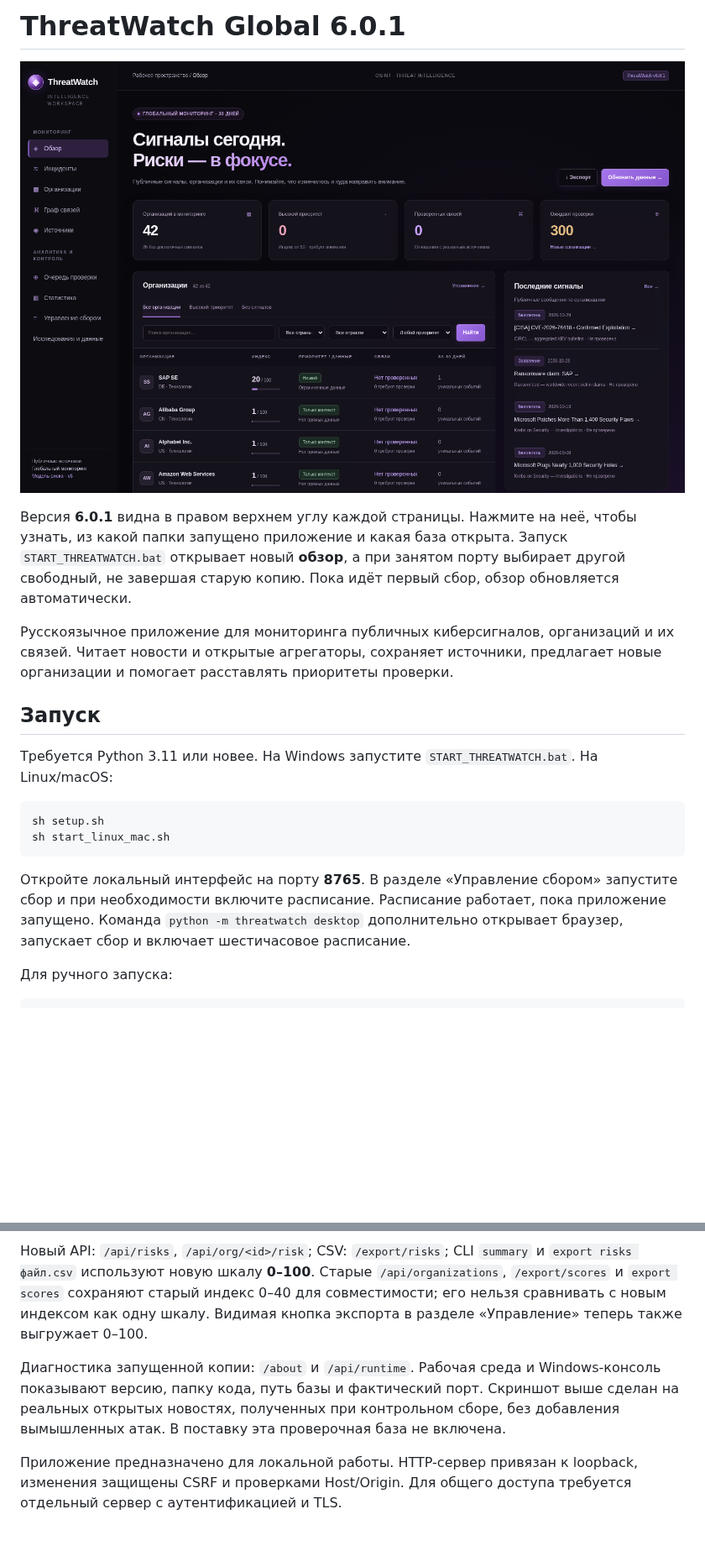
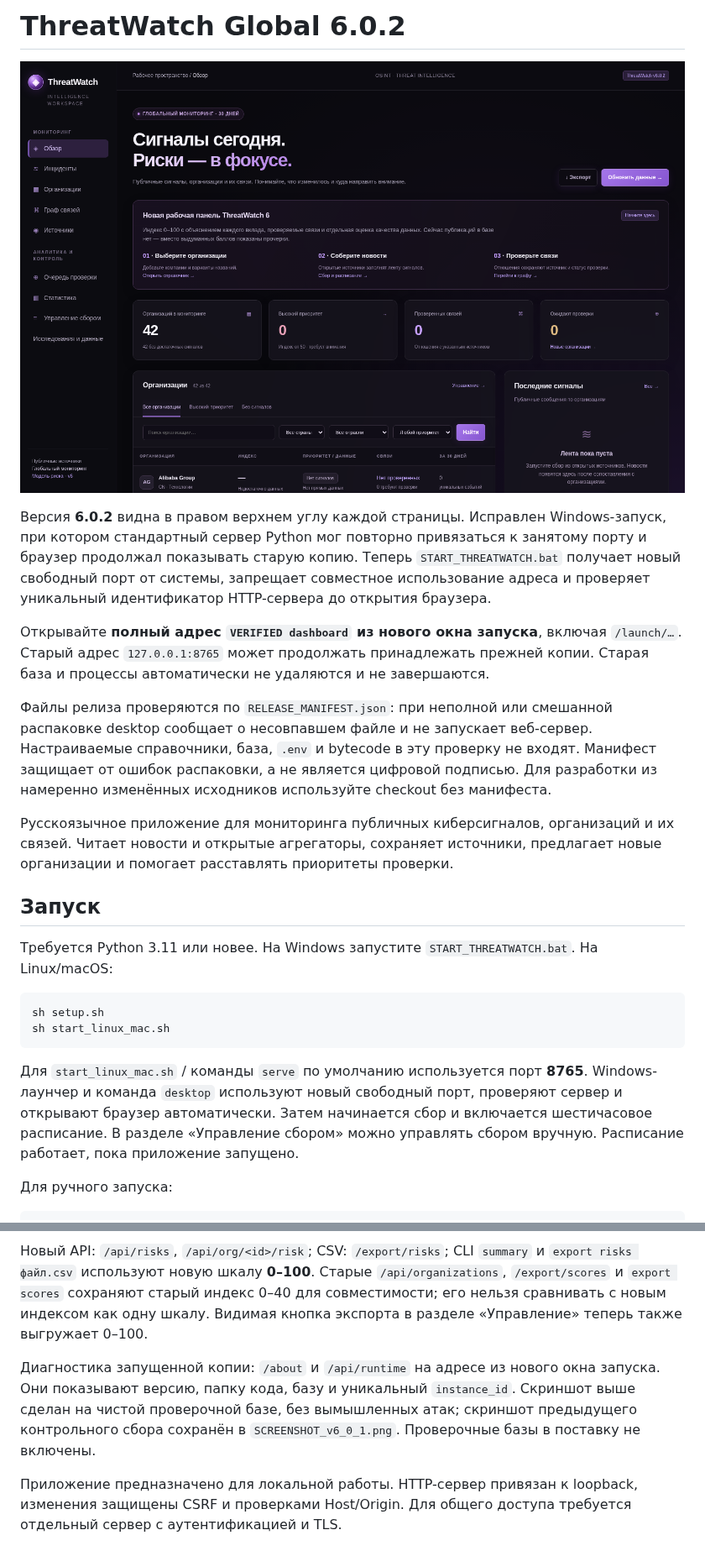
Before and after one commit to AlestR777/checker, a Markdown page: README.md, 2 parts joined by grey strips. Shown at 84% size. GitHub-like rendering; pictures changed too: SCREENSHOT_v6_0_2.png (added); blank space fills up the shorter version.

Commit message:
Fix Windows server port reuse and verify each desktop instance before browser launch

````diff
--- a/README.md
+++ b/README.md
@@ -1,8 +1,12 @@
-# ThreatWatch Global 6.0.1
+# ThreatWatch Global 6.0.2
 
-![Чёрно-фиолетовый интерфейс версии 6.0.1](SCREENSHOT_v6_0_1.png)
+![Чёрно-фиолетовый интерфейс версии 6.0.2](SCREENSHOT_v6_0_2.png)
 
-Версия **6.0.1** видна в правом верхнем углу каждой страницы. Нажмите на неё, чтобы узнать, из какой папки запущено приложение и какая база открыта. Запуск `START_THREATWATCH.bat` открывает новый **обзор**, а при занятом порту выбирает другой свободный, не завершая старую копию. Пока идёт первый сбор, обзор обновляется автоматически.
+Версия **6.0.2** видна в правом верхнем углу каждой страницы. Исправлен Windows-запуск, при котором стандартный сервер Python мог повторно привязаться к занятому порту и браузер продолжал показывать старую копию. Теперь `START_THREATWATCH.bat` получает новый свободный порт от системы, запрещает совместное использование адреса и проверяет уникальный идентификатор HTTP-сервера до открытия браузера.
+
+Открывайте **полный адрес `VERIFIED dashboard` из нового окна запуска**, включая `/launch/…`. Старый адрес `127.0.0.1:8765` может продолжать принадлежать прежней копии. Старая база и процессы автоматически не удаляются и не завершаются.
+
+Файлы релиза проверяются по `RELEASE_MANIFEST.json`: при неполной или смешанной распаковке desktop сообщает о несовпавшем файле и не запускает веб-сервер. Настраиваемые справочники, база, `.env` и bytecode в эту проверку не входят. Манифест защищает от ошибок распаковки, а не является цифровой подписью. Для разработки из намеренно изменённых исходников используйте checkout без манифеста.
 
 Русскоязычное приложение для мониторинга публичных киберсигналов, организаций и их связей. Читает новости и открытые агрегаторы, сохраняет источники, предлагает новые организации и помогает расставлять приоритеты проверки.
 
@@ -15,7 +19,7 @@ sh setup.sh
 sh start_linux_mac.sh
 ```
 
-Откройте локальный интерфейс на порту **8765**. В разделе «Управление сбором» запустите сбор и при необходимости включите расписание. Расписание работает, пока приложение запущено. Команда `python -m threatwatch desktop` дополнительно открывает браузер, запускает сбор и включает шестичасовое расписание.
+Для `start_linux_mac.sh` / команды `serve` по умолчанию используется порт **8765**. Windows-лаунчер и команда `desktop` используют новый свободный порт, проверяют сервер и открывают браузер автоматически. Затем начинается сбор и включается шестичасовое расписание. В разделе «Управление сбором» можно управлять сбором вручную. Расписание работает, пока приложение запущено.
 
 Для ручного запуска:
 
@@ -65,7 +69,7 @@ sh start_linux_mac.sh
 
 Новый API: `/api/risks`, `/api/org/<id>/risk`; CSV: `/export/risks`; CLI `summary` и `export risks файл.csv` используют новую шкалу **0–100**. Старые `/api/organizations`, `/export/scores` и `export scores` сохраняют старый индекс 0–40 для совместимости; его нельзя сравнивать с новым индексом как одну шкалу. Видимая кнопка экспорта в разделе «Управление» теперь также выгружает 0–100.
 
-Диагностика запущенной копии: `/about` и `/api/runtime`. Рабочая среда и Windows-консоль показывают версию, папку кода, путь базы и фактический порт. Скриншот выше сделан на реальных открытых новостях, полученных при контрольном сборе, без добавления вымышленных атак. В поставку эта проверочная база не включена.
+Диагностика запущенной копии: `/about` и `/api/runtime` на адресе из нового окна запуска. Они показывают версию, папку кода, базу и уникальный `instance_id`. Скриншот выше сделан на чистой проверочной базе, без вымышленных атак; скриншот предыдущего контрольного сбора сохранён в `SCREENSHOT_v6_0_1.png`. Проверочные базы в поставку не включены.
 
 Приложение предназначено для локальной работы. HTTP-сервер привязан к loopback, изменения защищены CSRF и проверками Host/Origin. Для общего доступа требуется отдельный сервер с аутентификацией и TLS.
 
````
Also changed, not shown: CHANGELOG_v6_0_2.md (added, +15 -0 lines), VALIDATION.md (+4 -2 lines), 14 other files.
